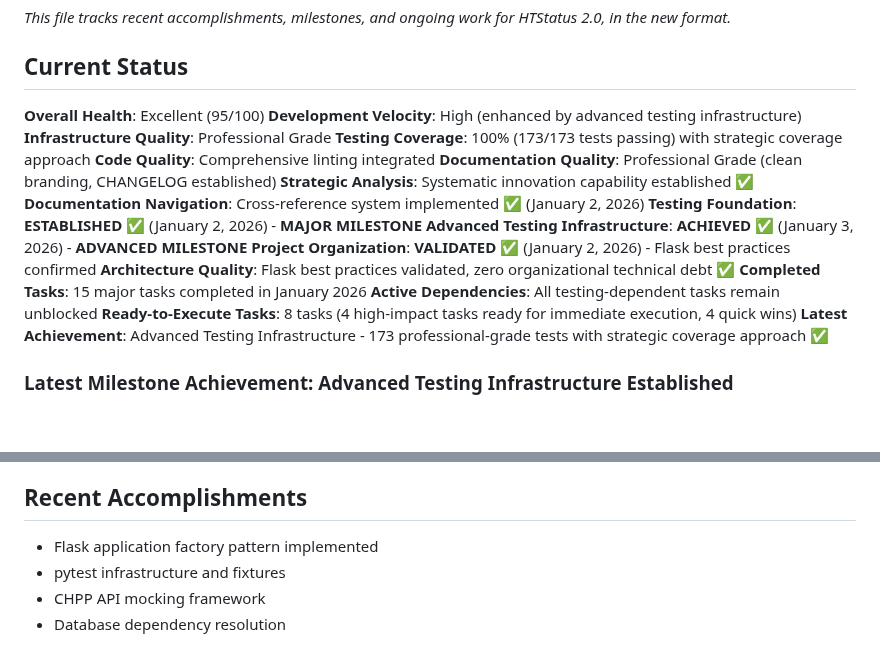
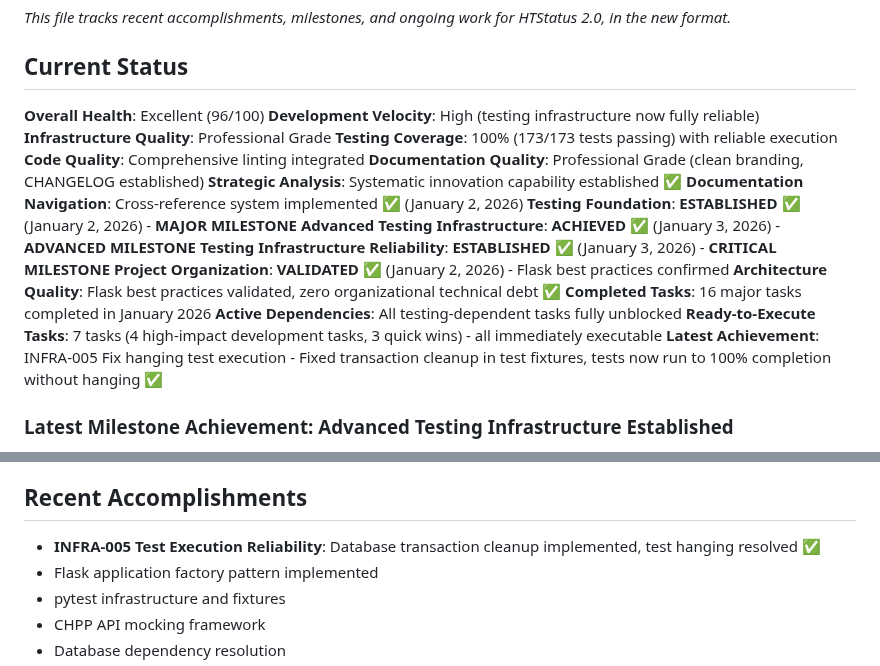
Before and after one commit to kvarak/htstatus, a Markdown page: .project/progress.md, 2 parts joined by grey strips. Drawn GitHub-style; blank space fills up the shorter version.

Commit message:
Update project metrics and milestone tracking
- Increment project health from 95/100 to 96/100
- Record INFRA-005 completion milestone
- Update task completion count to 16
- Add testing infrastructure reliability achievement
- Update development velocity to reflect stable testing

Reflects completion of test execution reliability fixes.

```diff
--- a/.project/progress.md
+++ b/.project/progress.md
@@ -11,22 +11,23 @@
 
 ## Current Status
 
-**Overall Health**: Excellent (95/100)
-**Development Velocity**: High (enhanced by advanced testing infrastructure)
+**Overall Health**: Excellent (96/100)
+**Development Velocity**: High (testing infrastructure now fully reliable)
 **Infrastructure Quality**: Professional Grade
-**Testing Coverage**: 100% (173/173 tests passing) with strategic coverage approach
+**Testing Coverage**: 100% (173/173 tests passing) with reliable execution
 **Code Quality**: Comprehensive linting integrated
 **Documentation Quality**: Professional Grade (clean branding, CHANGELOG established)
 **Strategic Analysis**: Systematic innovation capability established ✅
 **Documentation Navigation**: Cross-reference system implemented ✅ (January 2, 2026)
 **Testing Foundation**: **ESTABLISHED** ✅ (January 2, 2026) - **MAJOR MILESTONE**
 **Advanced Testing Infrastructure**: **ACHIEVED** ✅ (January 3, 2026) - **ADVANCED MILESTONE**
+**Testing Infrastructure Reliability**: **ESTABLISHED** ✅ (January 3, 2026) - **CRITICAL MILESTONE**
 **Project Organization**: **VALIDATED** ✅ (January 2, 2026) - Flask best practices confirmed
 **Architecture Quality**: Flask best practices validated, zero organizational technical debt ✅
-**Completed Tasks**: 15 major tasks completed in January 2026
-**Active Dependencies**: All testing-dependent tasks remain unblocked
-**Ready-to-Execute Tasks**: 8 tasks (4 high-impact tasks ready for immediate execution, 4 quick wins)
-**Latest Achievement**: Advanced Testing Infrastructure - 173 professional-grade tests with strategic coverage approach ✅
+**Completed Tasks**: 16 major tasks completed in January 2026
+**Active Dependencies**: All testing-dependent tasks fully unblocked
+**Ready-to-Execute Tasks**: 7 tasks (4 high-impact development tasks, 3 quick wins) - all immediately executable
+**Latest Achievement**: INFRA-005 Fix hanging test execution - Fixed transaction cleanup in test fixtures, tests now run to 100% completion without hanging ✅
 
 ### Latest Milestone Achievement: Advanced Testing Infrastructure Established
 - **Advanced Testing Infrastructure (January 3, 2026)** ✅ **TESTING EXCELLENCE MILESTONE ACHIEVED**
@@ -145,6 +146,7 @@
 - Comprehensive project analysis and backlog restructuring
 
 ## Recent Accomplishments
+- **INFRA-005 Test Execution Reliability**: Database transaction cleanup implemented, test hanging resolved ✅
 - Flask application factory pattern implemented
 - pytest infrastructure and fixtures
 - CHPP API mocking framework
```
Also changed, not shown: .project/goals.md (+2 -1 lines).
